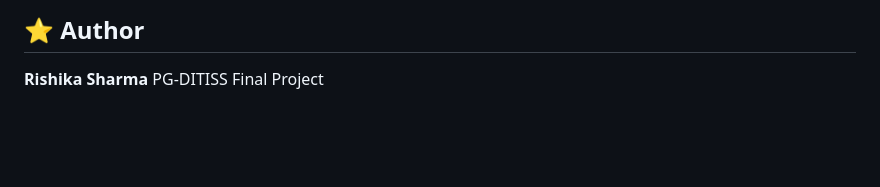
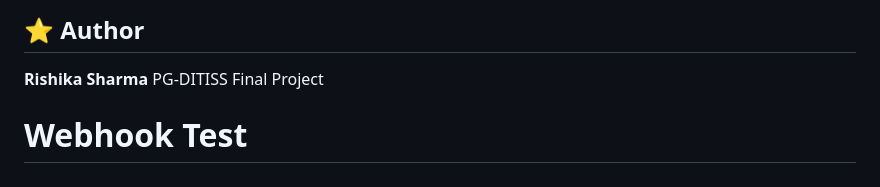
Before and after one commit to RishikaSharma13/My-project-, a Markdown page: README.md, the part around the change. Rendered like a GitHub page; blank space fills up the shorter version.

Commit message:
Test GitHub webhook

```diff
--- a/README.md
+++ b/README.md
@@ -159,3 +159,4 @@ real-world integration of **DevOps, Cloud, and Cyber Security** practices.
 
 **Rishika Sharma**
 PG-DITISS Final Project
+# Webhook Test
```
